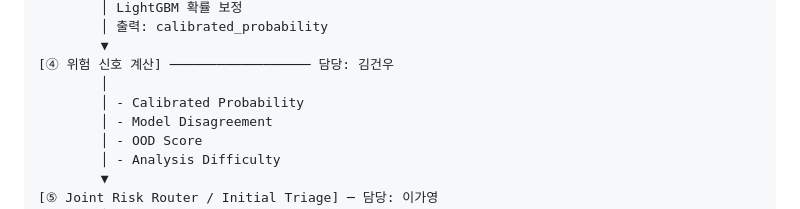
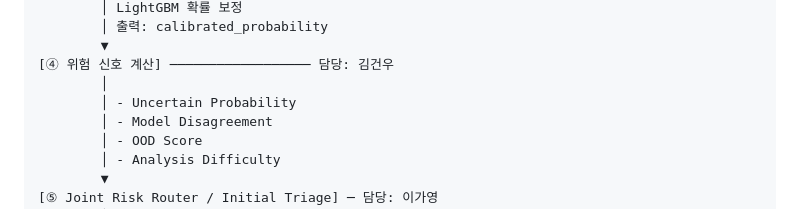
Before and after one commit to except-04/trust-triage, a Markdown page: docs/pipeline_architecture.md, the part around the change. Rendered like a GitHub page.

```diff
--- a/docs/pipeline_architecture.md
+++ b/docs/pipeline_architecture.md
@@ -39,7 +39,7 @@
         ▼
 [④ 위험 신호 계산] ────────────────── 담당: 김건우
         │
-        │ - Calibrated Probability
+        │ - Uncertain Probability
         │ - Model Disagreement
         │ - OOD Score
         │ - Analysis Difficulty
```
Also changed, not shown: docs/risk_routing_simulation_test.md (+3 -3 lines).
